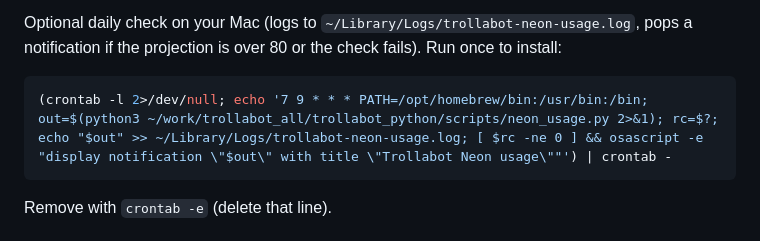
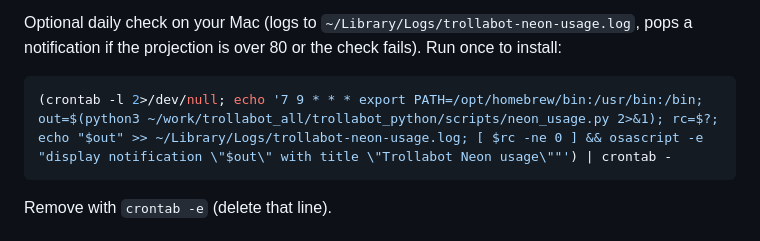
Before and after one commit to joshcough/trollabot_python, a Markdown page: DEPLOYMENT.md, the part around the change. Rendered like a GitHub page.

Commit message:
Export PATH in Neon usage cron line
Co-Authored-By: Claude Opus 5.5 <noreply@anthropic.com>

````diff
--- a/DEPLOYMENT.md
+++ b/DEPLOYMENT.md
@@ -51,7 +51,7 @@ Optional daily check on your Mac (logs to `~/Library/Logs/trollabot-neon-usage.l
 pops a notification if the projection is over 80 or the check fails). Run once to install:
 
 ```bash
-(crontab -l 2>/dev/null; echo '7 9 * * * PATH=/opt/homebrew/bin:/usr/bin:/bin; out=$(python3 ~/work/trollabot_all/trollabot_python/scripts/neon_usage.py 2>&1); rc=$?; echo "$out" >> ~/Library/Logs/trollabot-neon-usage.log; [ $rc -ne 0 ] && osascript -e "display notification \"$out\" with title \"Trollabot Neon usage\""') | crontab -
+(crontab -l 2>/dev/null; echo '7 9 * * * export PATH=/opt/homebrew/bin:/usr/bin:/bin; out=$(python3 ~/work/trollabot_all/trollabot_python/scripts/neon_usage.py 2>&1); rc=$?; echo "$out" >> ~/Library/Logs/trollabot-neon-usage.log; [ $rc -ne 0 ] && osascript -e "display notification \"$out\" with title \"Trollabot Neon usage\""') | crontab -
 ```
 
 Remove with `crontab -e` (delete that line).
````
